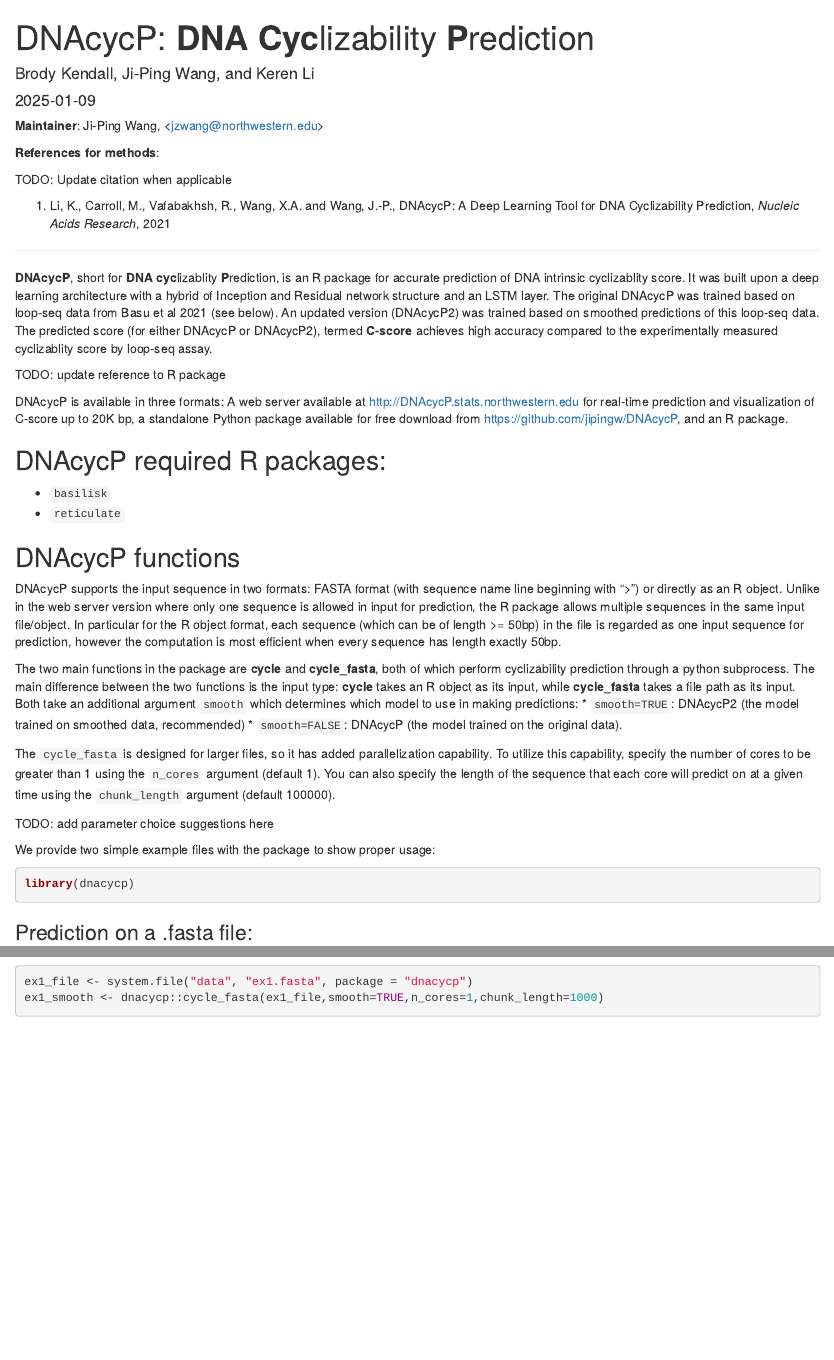
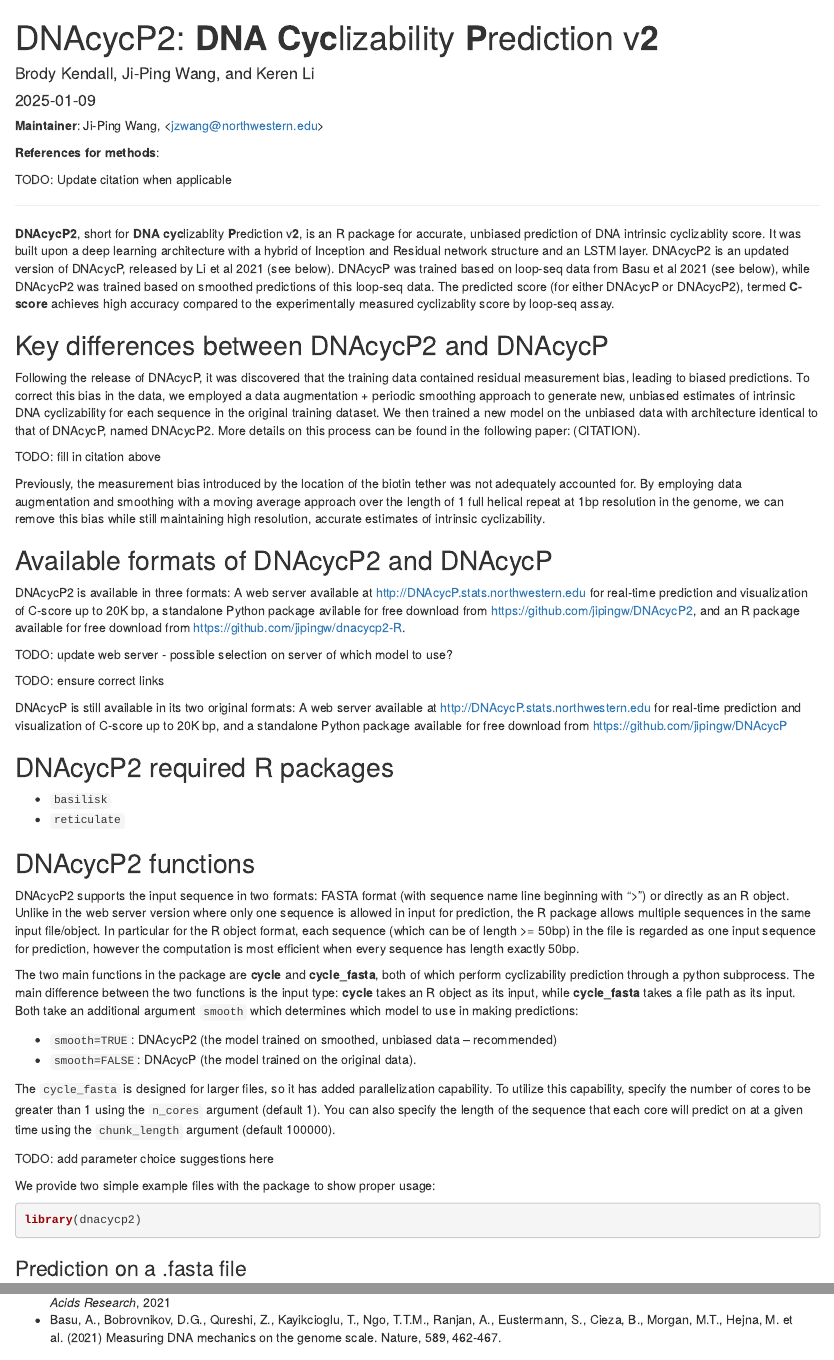
Before and after one commit to brodykendall/DNAcycP2, an R Markdown document (vignettes/dnacycp2.Rmd): the page in a window 1100 px wide, from its top, and a second part further down, joined at a grey line. Rendered offline with R 4.5, knitr and Pandoc, with nearby package versions; some code elsewhere in the file could not run offline.

Commit message:
Rename vignette to DNAcycP2; update title, references, and package usage for improved clarity and accuracy

````diff
--- a/vignettes/dnacycp.Rmd
+++ b/vignettes/dnacycp2.Rmd
@@ -1,5 +1,5 @@
 ---
-title: "DNAcycP: **DNA** **Cyc**lizability **P**rediction"
+title: "DNAcycP2: **DNA** **Cyc**lizability **P**rediction v**2**"
 author: "Brody Kendall, Ji-Ping Wang, and Keren Li"
 date: "`r Sys.Date()`"
 output:
@@ -29,29 +29,40 @@ knitr::opts_chunk$set(
 
 TODO: Update citation when applicable
 
-1. Li, K., Carroll, M., Vafabakhsh, R., Wang, X.A. and Wang, J.-P., DNAcycP: A Deep Learning Tool for DNA Cyclizability Prediction, *Nucleic Acids Research*, 2021
-
 ****************************
 
-**DNAcycP**, short for **DNA** **cyc**lizablity **P**rediction, is an R package for accurate prediction of DNA intrinsic cyclizablity score. It was built upon a deep learning architecture with a hybrid of Inception and Residual network structure and an LSTM layer. The original DNAcycP was trained based on loop-seq data from Basu et al 2021 (see below). An updated version (DNAcycP2) was trained based on smoothed predictions of this loop-seq data. The predicted score (for either DNAcycP or DNAcycP2), termed **C-score** achieves high accuracy compared to the experimentally measured cyclizablity score by loop-seq assay.
+**DNAcycP2**, short for **DNA** **cyc**lizablity **P**rediction v**2**, is an R package for accurate, unbiased prediction of DNA intrinsic cyclizablity score. It was built upon a deep learning architecture with a hybrid of Inception and Residual network structure and an LSTM layer. DNAcycP2 is an updated version of DNAcycP, released by Li et al 2021 (see below). DNAcycP was trained based on loop-seq data from Basu et al 2021 (see below), while DNAcycP2 was trained based on smoothed predictions of this loop-seq data. The predicted score (for either DNAcycP or DNAcycP2), termed **C-score** achieves high accuracy compared to the experimentally measured cyclizablity score by loop-seq assay.
 
+## Key differences between DNAcycP2 and DNAcycP
 
-TODO: update reference to R package
+Following the release of DNAcycP, it was discovered that the training data contained residual measurement bias, leading to biased predictions. To correct this bias in the data, we employed a data augmentation + periodic smoothing approach to generate new, unbiased estimates of intrinsic DNA cyclizability for each sequence in the original training dataset. We then trained a new model on the unbiased data with architecture identical to that of DNAcycP, named DNAcycP2. More details on this process can be found in the following paper: (CITATION).
 
-DNAcycP is available in three formats: A web server available at http://DNAcycP.stats.northwestern.edu for real-time prediction and visualization of C-score up to 20K bp, a standalone Python package available for free download from https://github.com/jipingw/DNAcycP, and an R package.
+TODO: fill in citation above
 
+Previously, the measurement bias introduced by the location of the biotin tether was not adequately accounted for. By employing data augmentation and smoothing with a moving average approach over the length of 1 full helical repeat at 1bp resolution in the genome, we can remove this bias while still maintaining high resolution, accurate estimates of intrinsic cyclizability.
 
-## DNAcycP required R packages:
+## Available formats of DNAcycP2 and DNAcycP
+
+DNAcycP2 is available in three formats: A web server available at http://DNAcycP.stats.northwestern.edu for real-time prediction and visualization of C-score up to 20K bp, a standalone Python package avilable for free download from https://github.com/jipingw/DNAcycP2, and an R package available for free download from https://github.com/jipingw/dnacycp2-R.
+
+TODO: update web server - possible selection on server of which model to use?
+
+TODO: ensure correct links
+
+DNAcycP is still available in its two original formats: A web server available at http://DNAcycP.stats.northwestern.edu for real-time prediction and visualization of C-score up to 20K bp, and a standalone Python package available for free download from https://github.com/jipingw/DNAcycP
+
+## DNAcycP2 required R packages
 
 * `basilisk`
 * `reticulate`
 
-## DNAcycP functions
+## DNAcycP2 functions
 
-DNAcycP supports the input sequence in two formats: FASTA format (with sequence name line beginning with “>”) or directly as an R object. Unlike in the web server version where only one sequence is allowed in input for prediction, the R package allows multiple sequences in the same input file/object. In particular for the R object format, each sequence (which can be of length >= 50bp) in the file is regarded as one input sequence for prediction, however the computation is most efficient when every sequence has length exactly 50bp.
+DNAcycP2 supports the input sequence in two formats: FASTA format (with sequence name line beginning with “>”) or directly as an R object. Unlike in the web server version where only one sequence is allowed in input for prediction, the R package allows multiple sequences in the same input file/object. In particular for the R object format, each sequence (which can be of length >= 50bp) in the file is regarded as one input sequence for prediction, however the computation is most efficient when every sequence has length exactly 50bp.
 
 The two main functions in the package are **cycle** and **cycle_fasta**, both of which perform cyclizability prediction through a python subprocess. The main difference between the two functions is the input type: **cycle** takes an R object as its input, while **cycle_fasta** takes a file path as its input. Both take an additional argument `smooth` which determines which model to use in making predictions:
-* `smooth=TRUE`: DNAcycP2 (the model trained on smoothed data, recommended)
+
+* `smooth=TRUE`: DNAcycP2 (the model trained on smoothed, unbiased data -- recommended)
 * `smooth=FALSE`: DNAcycP (the model trained on the original data).
 
 The `cycle_fasta` is designed for larger files, so it has added parallelization capability. To utilize this capability, specify the number of cores to be greater than 1 using the `n_cores` argument (default 1). You can also specify the length of the sequence that each core will predict on at a given time using the `chunk_length` argument (default 100000).
@@ -61,12 +72,10 @@ TODO: add parameter choice suggestions here
 We provide two simple example files with the package to show proper usage:
 
 ```{r}
-library(dnacycp)
+library(dnacycp2)
 ```
 
 
-### Prediction on a .fasta file:
+### Prediction on a .fasta file
 
 ```{r}
-ex1_file <- system.file("data", "ex1.fasta", package = "dnacycp")
-ex1_smooth <- dnacycp::cycle_fasta(ex1_file,smooth=TRUE,n_cores=1,chunk_length=1000)
@@ -115,3 +129,5 @@ Otherwise (if there as at least one sequence with length >50bp), both items in t
+* Basu, A., Bobrovnikov, D.G., Qureshi, Z., Kayikcioglu, T., Ngo, T.T.M., Ranjan, A., Eustermann, S., Cieza, B., Morgan, M.T., Hejna, M. et al. (2021) Measuring DNA mechanics on the genome scale. Nature, 589, 462-467.
+
 # Session info
 
 ```{r sessionInfo}
````
Also changed, not shown: vignettes/dnacycp2.Rmd (17 more changed lines).
